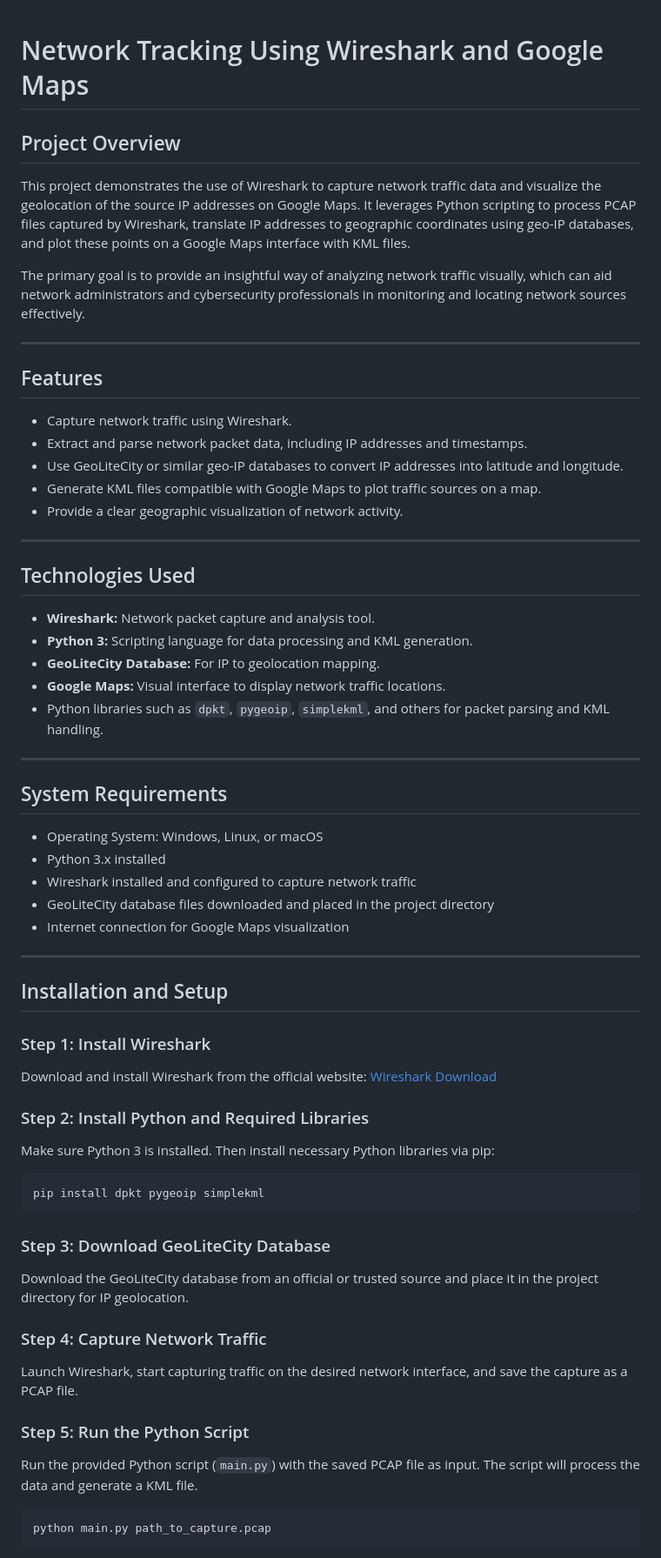
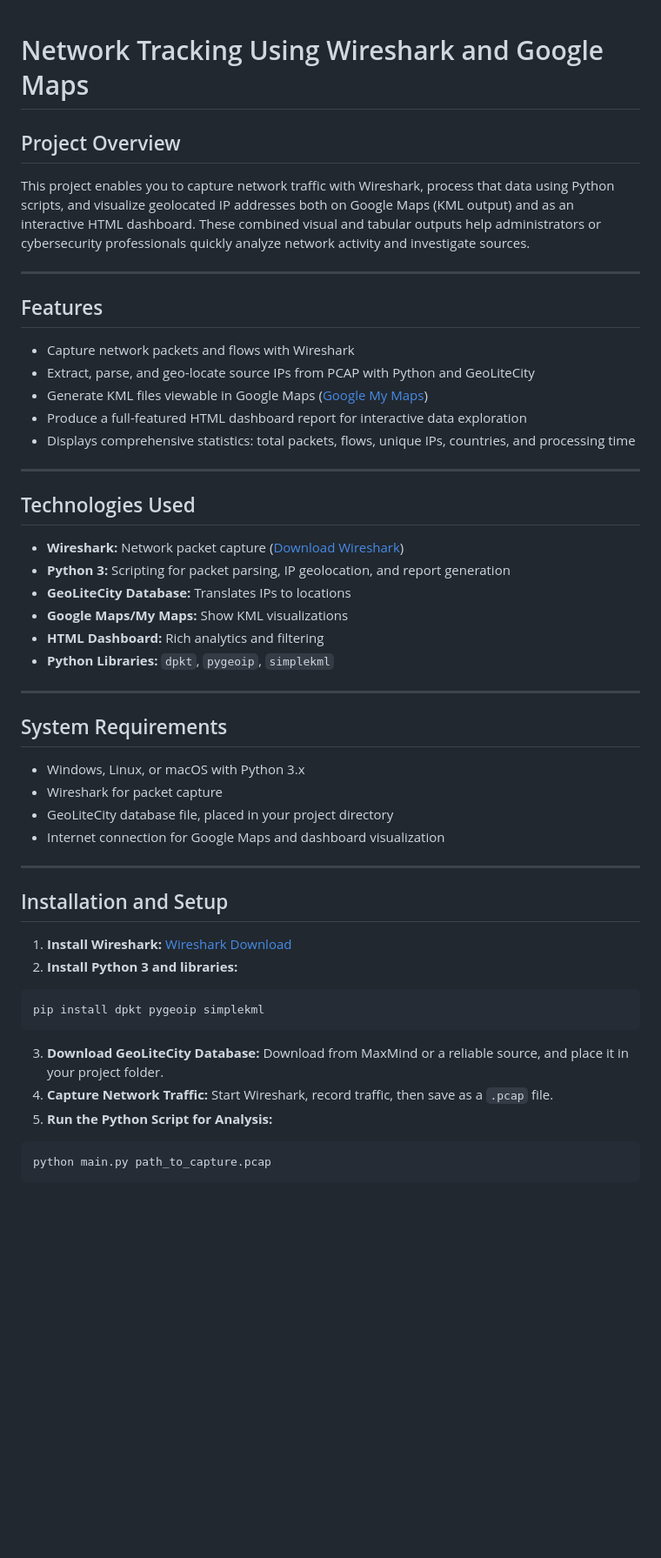
Before and after one commit to praneeth132006/Network-Tracking-Using-Wireshark-And-Google-Maps, a Markdown page: README.md, the part around one of its changes. Shown at 87% size. GitHub-like rendering; blank space fills up the shorter version.

Commit message:
Revise README for clarity and additional details
Updated README to enhance project clarity and detail, including installation steps, usage examples, and best practices.

````diff
--- a/README.md
+++ b/README.md
@@ -1,71 +1,56 @@
-
-
 # Network Tracking Using Wireshark and Google Maps
 
 ## Project Overview
 
-This project demonstrates the use of Wireshark to capture network traffic data and visualize the geolocation of the source IP addresses on Google Maps. It leverages Python scripting to process PCAP files captured by Wireshark, translate IP addresses to geographic coordinates using geo-IP databases, and plot these points on a Google Maps interface with KML files.
-
-The primary goal is to provide an insightful way of analyzing network traffic visually, which can aid network administrators and cybersecurity professionals in monitoring and locating network sources effectively.
+This project enables you to capture network traffic with Wireshark, process that data using Python scripts, and visualize geolocated IP addresses both on Google Maps (KML output) and as an interactive HTML dashboard. These combined visual and tabular outputs help administrators or cybersecurity professionals quickly analyze network activity and investigate sources.
 
 ***
 
 ## Features
 
-- Capture network traffic using Wireshark.
-- Extract and parse network packet data, including IP addresses and timestamps.
-- Use GeoLiteCity or similar geo-IP databases to convert IP addresses into latitude and longitude.
-- Generate KML files compatible with Google Maps to plot traffic sources on a map.
-- Provide a clear geographic visualization of network activity.
+- Capture network packets and flows with Wireshark
+- Extract, parse, and geo-locate source IPs from PCAP with Python and GeoLiteCity
+- Generate KML files viewable in Google Maps ([Google My Maps](https://www.google.com/maps/d/))
+- Produce a full-featured HTML dashboard report for interactive data exploration
+- Displays comprehensive statistics: total packets, flows, unique IPs, countries, and processing time
 
 ***
 
 ## Technologies Used
 
-- **Wireshark:** Network packet capture and analysis tool.
-- **Python 3:** Scripting language for data processing and KML generation.
-- **GeoLiteCity Database:** For IP to geolocation mapping.
-- **Google Maps:** Visual interface to display network traffic locations.
-- Python libraries such as `dpkt`, `pygeoip`, `simplekml`, and others for packet parsing and KML handling.
+- **Wireshark:** Network packet capture ([Download Wireshark](https://www.wireshark.org/download.html))
+- **Python 3:** Scripting for packet parsing, IP geolocation, and report generation
+- **GeoLiteCity Database:** Translates IPs to locations
+- **Google Maps/My Maps:** Show KML visualizations
+- **HTML Dashboard:** Rich analytics and filtering
+- **Python Libraries:** `dpkt`, `pygeoip`, `simplekml`
 
 ***
 
 ## System Requirements
 
-- Operating System: Windows, Linux, or macOS
-- Python 3.x installed
-- Wireshark installed and configured to capture network traffic
-- GeoLiteCity database files downloaded and placed in the project directory
-- Internet connection for Google Maps visualization
+- Windows, Linux, or macOS with Python 3.x
+- Wireshark for packet capture
+- GeoLiteCity database file, placed in your project directory
+- Internet connection for Google Maps and dashboard visualization
 
 ***
 
 ## Installation and Setup
 
-### Step 1: Install Wireshark
-
-Download and install Wireshark from the official website: [Wireshark Download](https://www.wireshark.org/download.html)
-
-### Step 2: Install Python and Required Libraries
-
-Make sure Python 3 is installed. Then install necessary Python libraries via pip:
+1. **Install Wireshark:**
+[Wireshark Download](https://www.wireshark.org/download.html)
+2. **Install Python 3 and libraries:**
 
 ```bash
 pip install dpkt pygeoip simplekml
 ```
 
-
-### Step 3: Download GeoLiteCity Database
-
-Download the GeoLiteCity database from an official or trusted source and place it in the project directory for IP geolocation.
-
-### Step 4: Capture Network Traffic
-
-Launch Wireshark, start capturing traffic on the desired network interface, and save the capture as a PCAP file.
-
-### Step 5: Run the Python Script
-
-Run the provided Python script (`main.py`) with the saved PCAP file as input. The script will process the data and generate a KML file.
+3. **Download GeoLiteCity Database:**
+Download from MaxMind or a reliable source, and place it in your project folder.
+4. **Capture Network Traffic:**
+Start Wireshark, record traffic, then save as a `.pcap` file.
+5. **Run the Python Script for Analysis:**
 
 ```bash
 python main.py path_to_capture.pcap
````
Also changed, not shown: other parts of README.md (+16 -23 lines).
